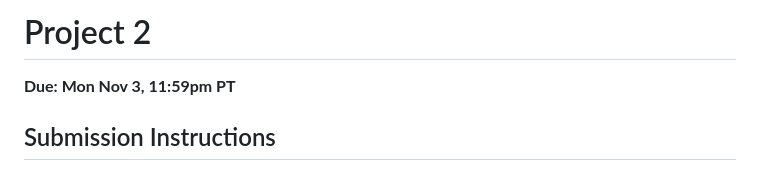
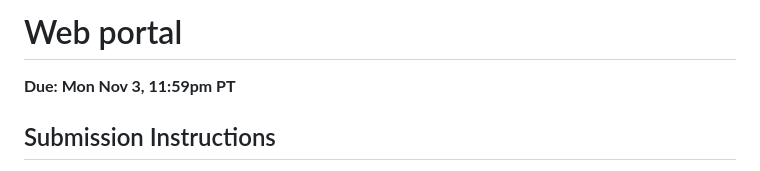
Before and after one commit to MansiSingh17/Web-Portal-with-Interactive-Forms, a Markdown page: README.md, the part around the change. GitHub-like rendering.

Commit message:
Rename project title to 'Web portal'

```diff
--- a/README.md
+++ b/README.md
@@ -1,4 +1,5 @@
-# Project 2
+# Web portal
+
 
 **Due: Mon Nov 3, 11:59pm PT**
 
```
